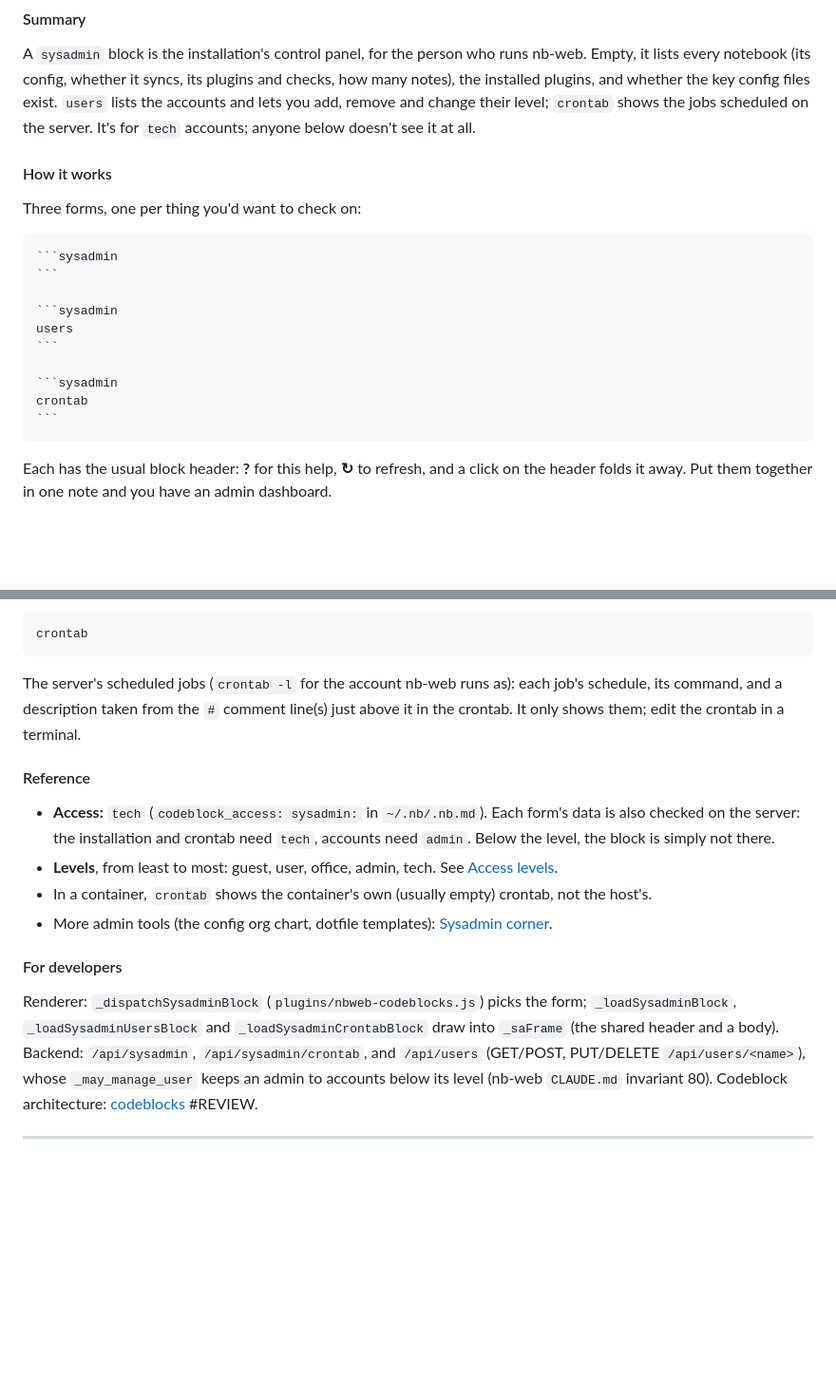
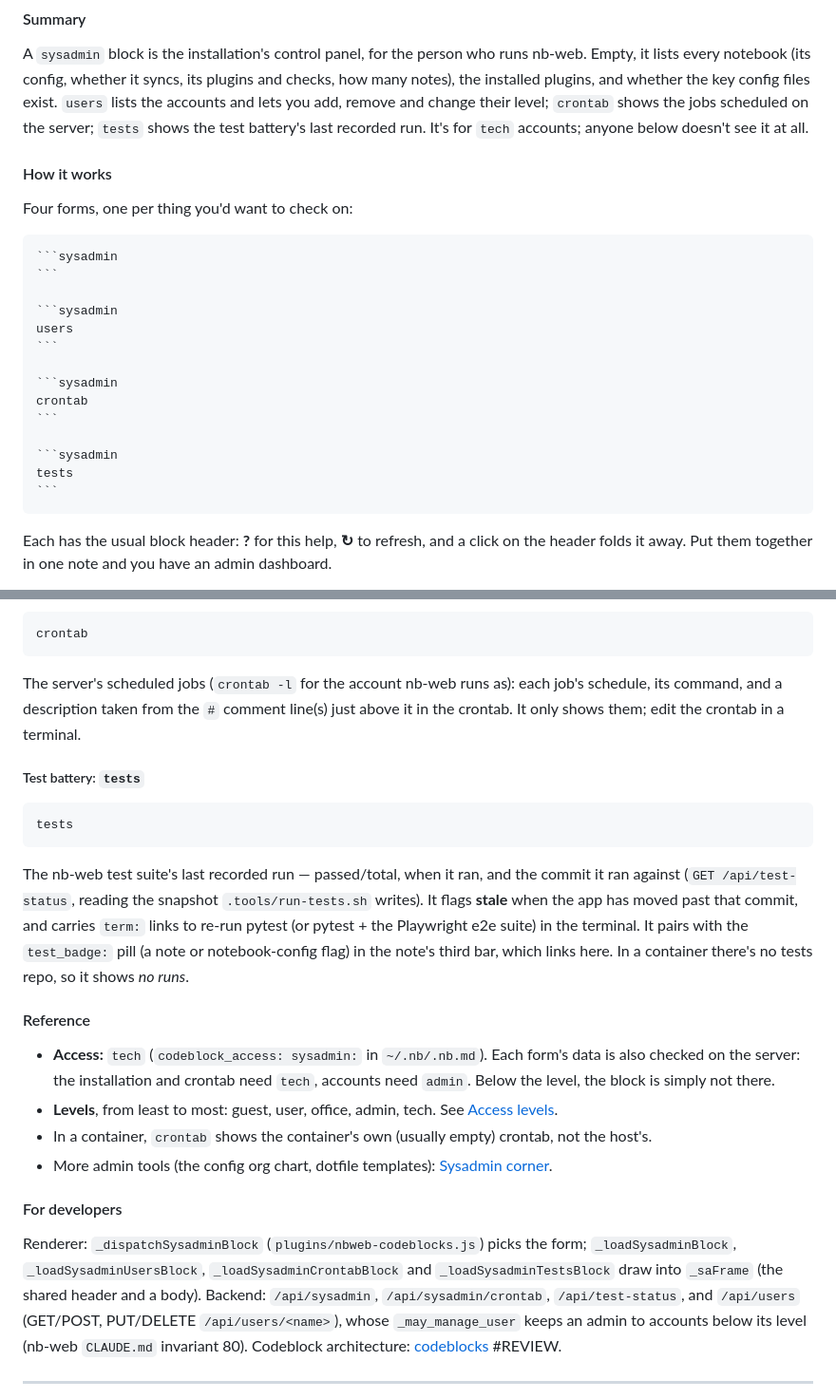
Before and after one commit to linuxcaffe/nb-web, a Markdown page: docs/CODEBLOCKS.md, 2 parts joined by grey strips. Shown at 95% size. Rendered like a GitHub page; blank space fills up the shorter version.

Commit message:
README + docs: sysadmin tests form
Co-Authored-By: Claude Opus 4.8 <noreply@anthropic.com>

`````diff
--- a/docs/CODEBLOCKS.md
+++ b/docs/CODEBLOCKS.md
@@ -904,12 +904,13 @@ Parser: `_loadConfigBlock` (`plugins/nbweb-codeblocks.js`); org chart: `_configO
 A `sysadmin` block is the installation's control panel, for the person who runs nb-web. Empty,
 it lists every notebook (its config, whether it syncs, its plugins and checks, how many notes),
 the installed plugins, and whether the key config files exist. `users` lists the accounts and
-lets you add, remove and change their level; `crontab` shows the jobs scheduled on the server.
+lets you add, remove and change their level; `crontab` shows the jobs scheduled on the server;
+`tests` shows the test battery's last recorded run.
 It's for `tech` accounts; anyone below doesn't see it at all.
 
 #### How it works
 
-Three forms, one per thing you'd want to check on:
+Four forms, one per thing you'd want to check on:
 
 ````markdown
 ```sysadmin
@@ -921,6 +922,10 @@ users
 
 ```sysadmin
 crontab
+```
+
+```sysadmin
+tests
 ```
 ````
 
@@ -983,6 +988,19 @@ The server's scheduled jobs (`crontab -l` for the account nb-web runs as): each
 its command, and a description taken from the `#` comment line(s) just above it in the crontab.
 It only shows them; edit the crontab in a terminal.
 
+##### Test battery: `tests`
+
+```sysadmin
+tests
+```
+
+The nb-web test suite's last recorded run — passed/total, when it ran, and the commit it ran
+against (`GET /api/test-status`, reading the snapshot `.tools/run-tests.sh` writes). It flags
+**stale** when the app has moved past that commit, and carries `term:` links to re-run pytest (or
+pytest + the Playwright e2e suite) in the terminal. It pairs with the `test_badge:` pill (a note
+or notebook-config flag) in the note's third bar, which links here. In a container there's no
+tests repo, so it shows *no runs*.
+
 #### Reference
 
 - **Access:** `tech` (`codeblock_access: sysadmin:` in `~/.nb/.nb.md`). Each form's data is also
@@ -996,8 +1014,8 @@ It only shows them; edit the crontab in a terminal.
 #### For developers
 
 Renderer: `_dispatchSysadminBlock` (`plugins/nbweb-codeblocks.js`) picks the form;
-`_loadSysadminBlock`, `_loadSysadminUsersBlock` and `_loadSysadminCrontabBlock` draw into
-`_saFrame` (the shared header and a body). Backend: `/api/sysadmin`, `/api/sysadmin/crontab`, and
+`_loadSysadminBlock`, `_loadSysadminUsersBlock`, `_loadSysadminCrontabBlock` and `_loadSysadminTestsBlock` draw into
+`_saFrame` (the shared header and a body). Backend: `/api/sysadmin`, `/api/sysadmin/crontab`, `/api/test-status`, and
 `/api/users` (GET/POST, PUT/DELETE `/api/users/<name>`), whose `_may_manage_user` keeps an admin
 to accounts below its level (nb-web `CLAUDE.md` invariant 80). Codeblock architecture:
 [codeblocks](dev/dev-codeblocks.md) #REVIEW.
`````
Also changed, not shown: docs/blocks/sysadmin.md (+22 -4 lines).
